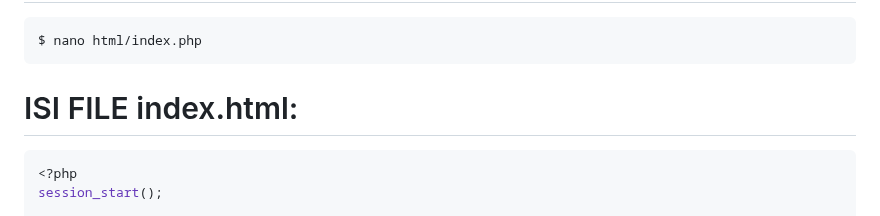
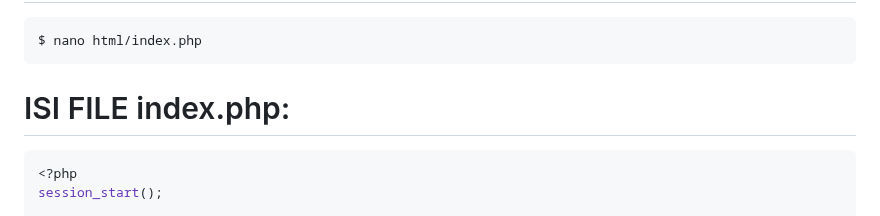
Before and after one commit to sains855/ilkom-23-os-kelompok-6, a Markdown page: Tutor Docker/F1G123001-ABRAR WUJEDAAN-TUTORIAL DOCKER.md, the part around the change. Rendered like a GitHub page.

Commit message:
perbaikan

````diff
--- a/Tutor Docker/F1G123001-ABRAR WUJEDAAN-TUTORIAL DOCKER.md
+++ b/Tutor Docker/F1G123001-ABRAR WUJEDAAN-TUTORIAL DOCKER.md
@@ -40,7 +40,7 @@ $ touch html/index.php
 $ nano html/index.php
 ```
 
-# ISI FILE index.html:
+# ISI FILE index.php:
 ```bash
 <?php
 session_start();
````
